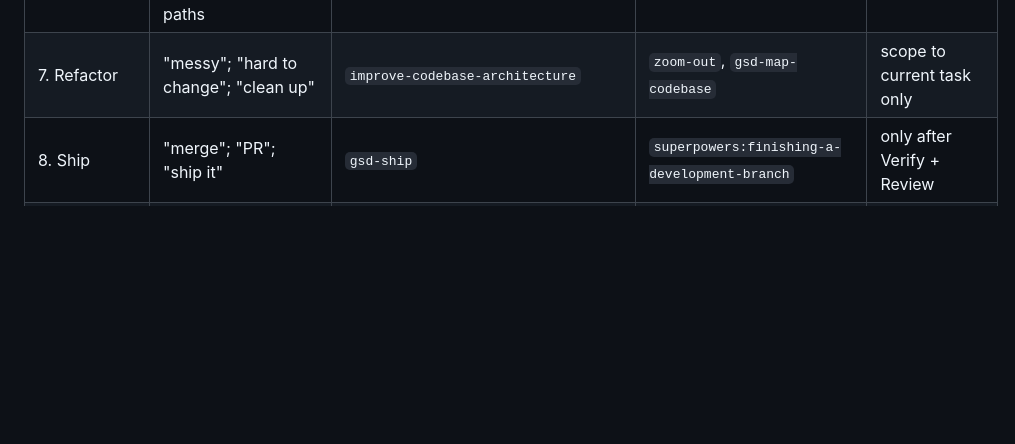
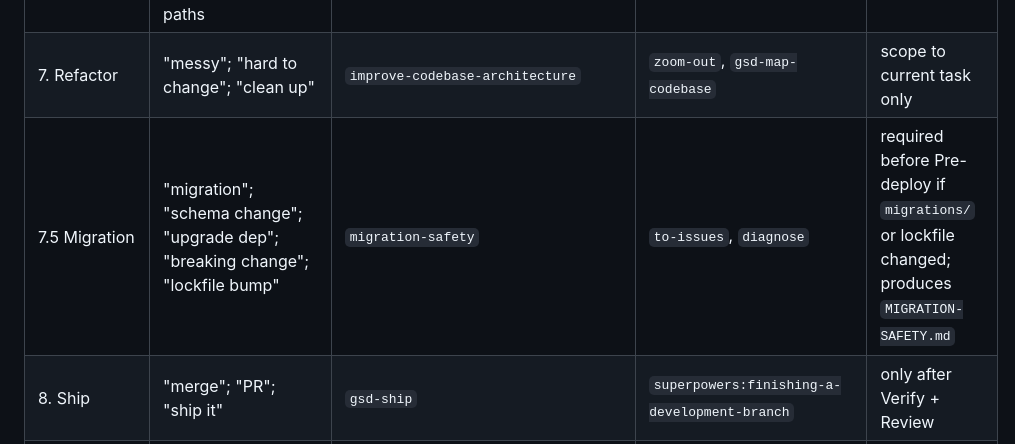
Before and after one commit to bhargavch19/pilot, a Markdown page: skills/pilot/registry.md, the part around the change. Drawn GitHub-style; blank space fills up the shorter version.

Commit message:
feat(registry): migration phase — migration-safety primary, to-issues fallback

```diff
--- a/skills/pilot/registry.md
+++ b/skills/pilot/registry.md
@@ -27,6 +27,7 @@ See `SKILL.md` → "Literal-name shortcut" for the exact rule (scanning conventi
 | 6. Review | pre-merge; "review this" | `superpowers:requesting-code-review` | `gsd-code-review`, `simplify` | mandatory before Ship |
 | 6.5 Security | "security review"; "audit"; "OWASP"; "vulnerability"; "sanitize"; "injection"; diff touches auth/crypto/network paths | `security-review` | `gsd-secure-phase` | always before Ship if any sensitive-path change |
 | 7. Refactor | "messy"; "hard to change"; "clean up" | `improve-codebase-architecture` | `zoom-out`, `gsd-map-codebase` | scope to current task only |
+| 7.5 Migration | "migration"; "schema change"; "upgrade dep"; "breaking change"; "lockfile bump" | `migration-safety` | `to-issues`, `diagnose` | required before Pre-deploy if `migrations/` or lockfile changed; produces `MIGRATION-SAFETY.md` |
 | 8. Ship | "merge"; "PR"; "ship it" | `gsd-ship` | `superpowers:finishing-a-development-branch` | only after Verify + Review |
 | 9. Capture | post-ship; end of phase | _claude-mem plugin auto-hook (not skill-invokable)_ | `gsd-extract-learnings` | runs automatically |
 | Meta. Skill authoring | "create skill"; "new skill"; "write a skill"; "edit skill" | `skill-creator:skill-creator` | `write-a-skill` (superpowers), `superpowers:writing-skills` | meta-tooling — runs outside phase loop |
```
Also changed, not shown: skills/pilot/SKILL.md (+1 -0 lines).
